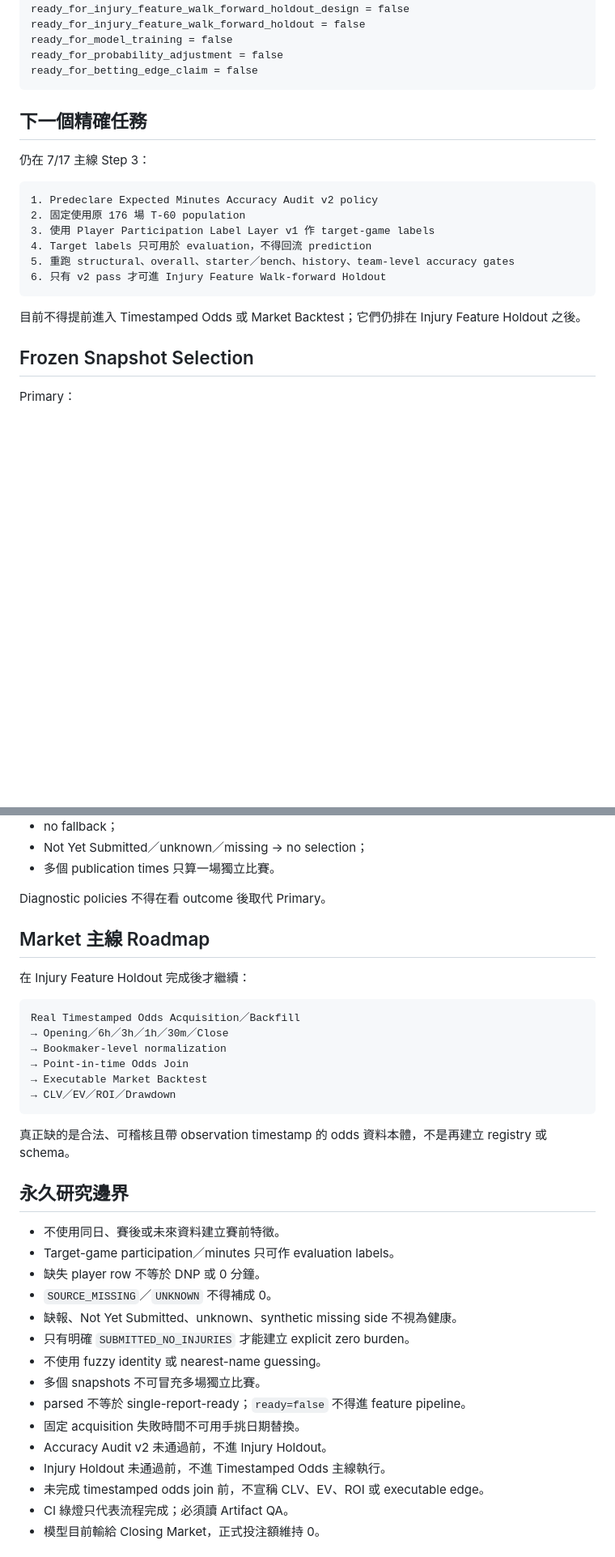
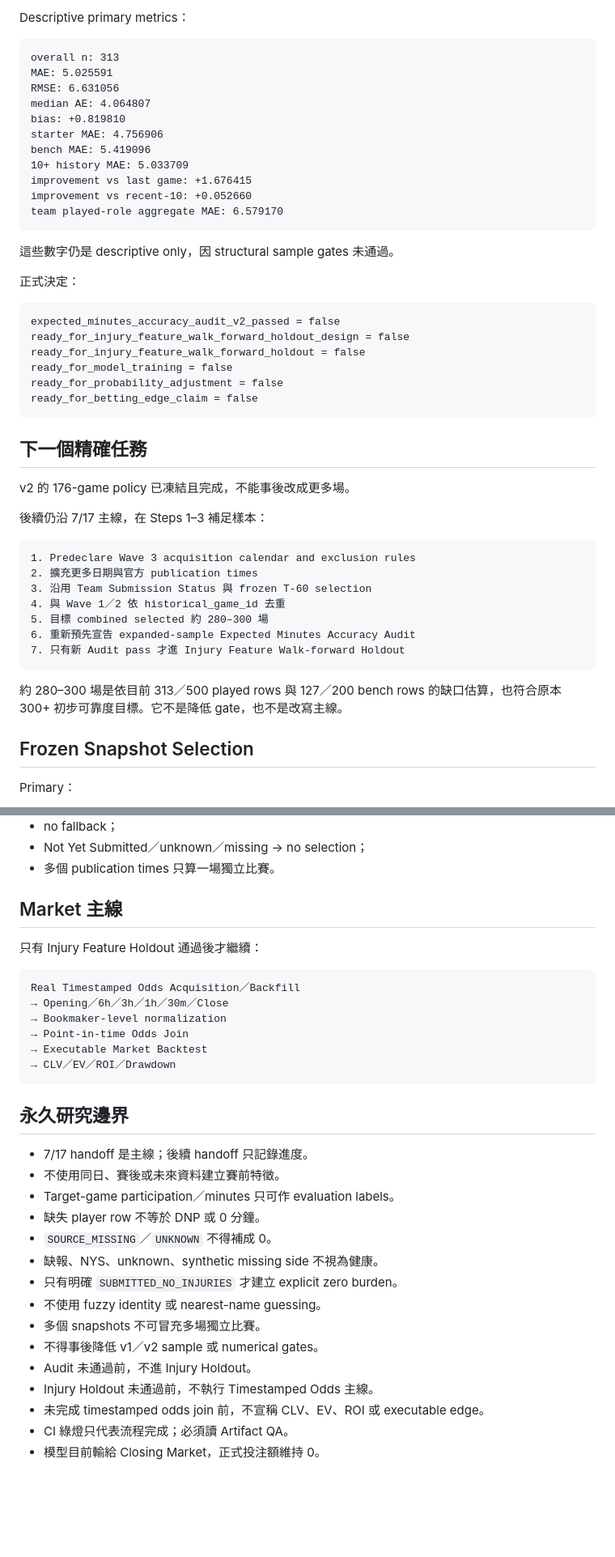
Before and after one commit to qoo109/nba-value-lab, a Markdown page: PROJECT_STATUS.md, 2 parts joined by grey strips. Shown at 81% size. Drawn GitHub-style; blank space fills up the shorter version.

````diff
--- a/PROJECT_STATUS.md
+++ b/PROJECT_STATUS.md
@@ -274,3 +258,25 @@ ready_for_expected_minutes_accuracy_audit_v2 = false
+Descriptive primary metrics：
+
+```text
+overall n: 313
+MAE: 5.025591
+RMSE: 6.631056
+median AE: 4.064807
+bias: +0.819810
+starter MAE: 4.756906
+bench MAE: 5.419096
+10+ history MAE: 5.033709
+improvement vs last game: +1.676415
+improvement vs recent-10: +0.052660
+team played-role aggregate MAE: 6.579170
+```
+
+這些數字仍是 descriptive only，因 structural sample gates 未通過。
+
+正式決定：
+
+```text
+expected_minutes_accuracy_audit_v2_passed = false
 ready_for_injury_feature_walk_forward_holdout_design = false
 ready_for_injury_feature_walk_forward_holdout = false
 ready_for_model_training = false
@@ -280,18 +286,21 @@ ready_for_betting_edge_claim = false
 
 ## 下一個精確任務
 
-仍在 7/17 主線 Step 3：
+v2 的 176-game policy 已凍結且完成，不能事後改成更多場。
+
+後續仍沿 7/17 主線，在 Steps 1–3 補足樣本：
 
 ```text
-1. Predeclare Expected Minutes Accuracy Audit v2 policy
-2. 固定使用原 176 場 T-60 population
-3. 使用 Player Participation Label Layer v1 作 target-game labels
-4. Target labels 只可用於 evaluation，不得回流 prediction
-5. 重跑 structural、overall、starter／bench、history、team-level accuracy gates
-6. 只有 v2 pass 才可進 Injury Feature Walk-forward Holdout
+1. Predeclare Wave 3 acquisition calendar and exclusion rules
+2. 擴充更多日期與官方 publication times
+3. 沿用 Team Submission Status 與 frozen T-60 selection
+4. 與 Wave 1／2 依 historical_game_id 去重
+5. 目標 combined selected 約 280–300 場
+6. 重新預先宣告 expanded-sample Expected Minutes Accuracy Audit
+7. 只有新 Audit pass 才進 Injury Feature Walk-forward Holdout
 ```
 
-目前不得提前進入 Timestamped Odds 或 Market Backtest；它們仍排在 Injury Feature Holdout 之後。
+約 280–300 場是依目前 313／500 played rows 與 127／200 bench rows 的缺口估算，也符合原本 300+ 初步可靠度目標。它不是降低 gate，也不是改寫主線。
 
 ## Frozen Snapshot Selection
 
@@ -311,11 +320,9 @@ latest feature-ready snapshot at or before T-60m
 - Not Yet Submitted／unknown／missing → no selection；
 - 多個 publication times 只算一場獨立比賽。
 
-Diagnostic policies 不得在看 outcome 後取代 Primary。
+## Market 主線
 
-## Market 主線 Roadmap
-
-在 Injury Feature Holdout 完成後才繼續：
+只有 Injury Feature Holdout 通過後才繼續：
 
 ```text
 Real Timestamped Odds Acquisition／Backfill
@@ -326,22 +333,20 @@ Real Timestamped Odds Acquisition／Backfill
 → CLV／EV／ROI／Drawdown
 ```
 
-真正缺的是合法、可稽核且帶 observation timestamp 的 odds 資料本體，不是再建立 registry 或 schema。
-
 ## 永久研究邊界
 
+- 7/17 handoff 是主線；後續 handoff 只記錄進度。
 - 不使用同日、賽後或未來資料建立賽前特徵。
 - Target-game participation／minutes 只可作 evaluation labels。
 - 缺失 player row 不等於 DNP 或 0 分鐘。
 - `SOURCE_MISSING`／`UNKNOWN` 不得補成 0。
-- 缺報、Not Yet Submitted、unknown、synthetic missing side 不視為健康。
-- 只有明確 `SUBMITTED_NO_INJURIES` 才能建立 explicit zero burden。
+- 缺報、NYS、unknown、synthetic missing side 不視為健康。
+- 只有明確 `SUBMITTED_NO_INJURIES` 才建立 explicit zero burden。
 - 不使用 fuzzy identity 或 nearest-name guessing。
 - 多個 snapshots 不可冒充多場獨立比賽。
-- parsed 不等於 single-report-ready；`ready=false` 不得進 feature pipeline。
-- 固定 acquisition 失敗時間不可用手挑日期替換。
-- Accuracy Audit v2 未通過前，不進 Injury Holdout。
-- Injury Holdout 未通過前，不進 Timestamped Odds 主線執行。
+- 不得事後降低 v1／v2 sample 或 numerical gates。
+- Audit 未通過前，不進 Injury Holdout。
+- Injury Holdout 未通過前，不執行 Timestamped Odds 主線。
 - 未完成 timestamped odds join 前，不宣稱 CLV、EV、ROI 或 executable edge。
 - CI 綠燈只代表流程完成；必須讀 Artifact QA。
 - 模型目前輸給 Closing Market，正式投注額維持 0。
````
Also changed, not shown: other parts of PROJECT_STATUS.md (+95 -110 lines).
